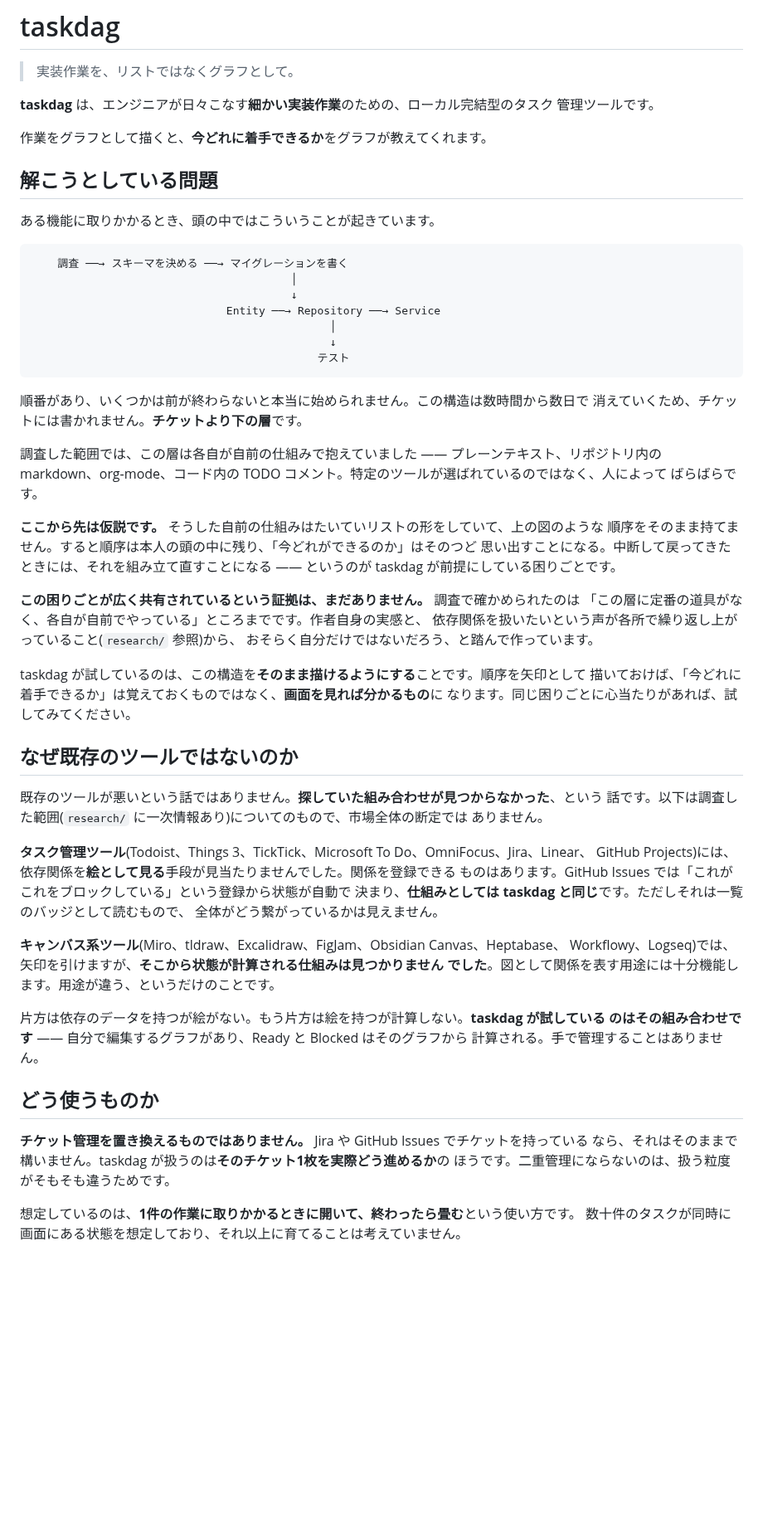
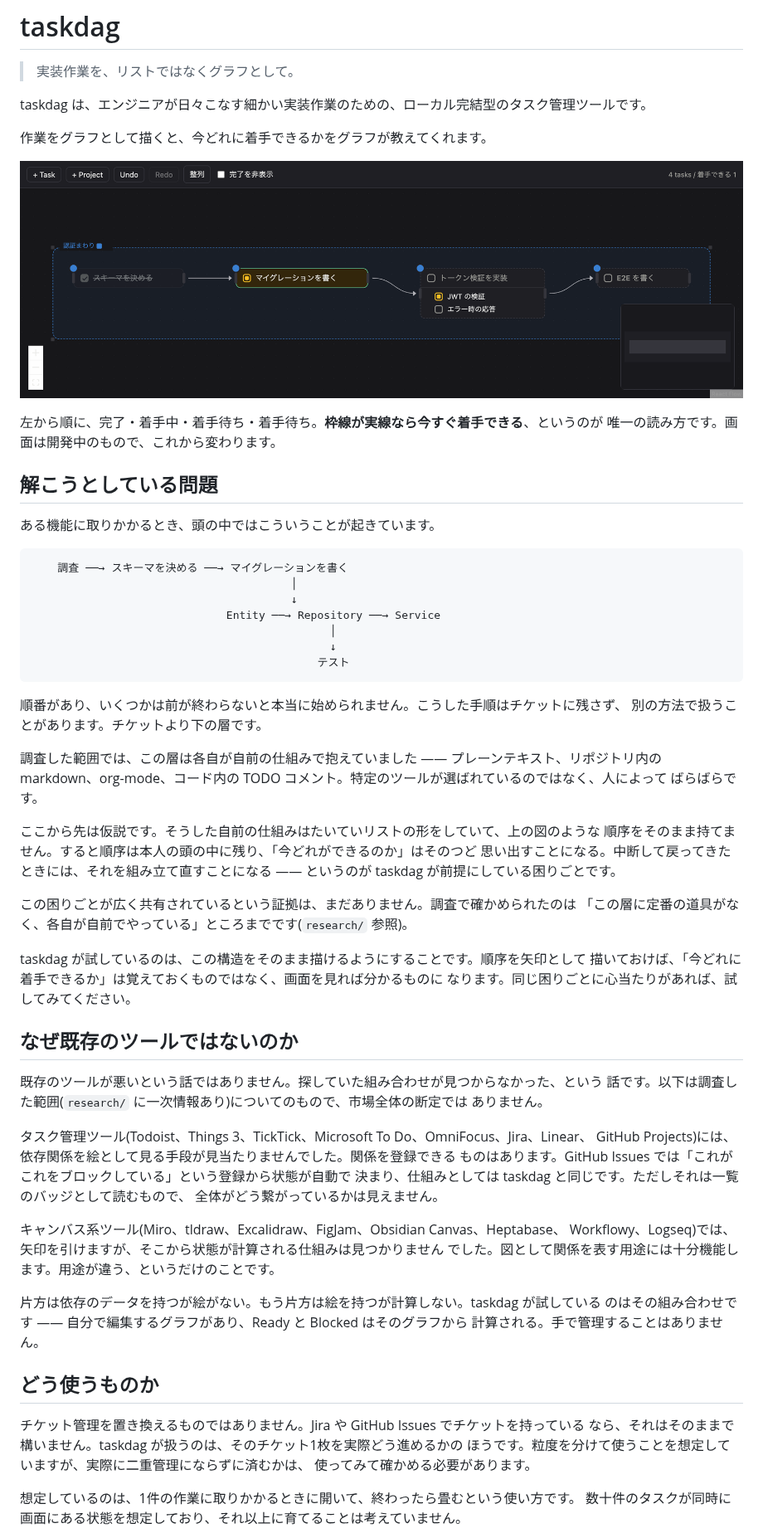
Before and after one commit to reo001122/taskdag, a Markdown page: README.md, the part around one of its changes. Shown at 83% size. Drawn GitHub-style; pictures changed too: docs/screenshot.png (added); blank space fills up the shorter version.

Commit message:
docs: show the screen, and stop asserting what the research does not
- 画面を1枚載せた。 中心の価値が「グラフを見て分かること」なのに、README から
  実際の見え方を判断できなかった。完了・着手中・着手待ちが1枚で分かる状態を撮ってある。
- 「この構造は数時間から数日で消えていくため、チケットには書かれません」を、
  「こうした手順はチケットに残さず、別の方法で扱うことがあります」に弱めた。
  R2 は、この粒度の利用実態について証拠が得られていないと自ら書いている。
- 「二重管理にならないのは、扱う粒度がそもそも違うためです」も同様に断定をやめた。
  併用したときに重複が生じないかは、使ってみて確かめることになる。
- 太字を 32 箇所から 20 箇所へ減らした。留保は残したまま、強調だけを落としている ——
  太字が続くと、どれが要点なのかがかえって読めない。

````diff
--- a/README.md
+++ b/README.md
@@ -2,10 +2,14 @@
 
 > 実装作業を、リストではなくグラフとして。
 
-**taskdag** は、エンジニアが日々こなす**細かい実装作業**のための、ローカル完結型のタスク
-管理ツールです。
+taskdag は、エンジニアが日々こなす細かい実装作業のための、ローカル完結型のタスク管理ツールです。
 
-作業をグラフとして描くと、**今どれに着手できるか**をグラフが教えてくれます。
+作業をグラフとして描くと、今どれに着手できるかをグラフが教えてくれます。
+
+![taskdag の画面。依存で繋がった4つの Task が Project の枠の中に並び、完了したものは淡く、着手中のものはヘッダが色付き、依存が残るものは点線の枠で描かれている](docs/screenshot.png)
+
+左から順に、完了・着手中・着手待ち・着手待ち。**枠線が実線なら今すぐ着手できる**、というのが
+唯一の読み方です。画面は開発中のもので、これから変わります。
 
 ## 解こうとしている問題
 
@@ -21,53 +25,52 @@
                                             テスト
 ```
 
-順番があり、いくつかは前が終わらないと本当に始められません。この構造は数時間から数日で
-消えていくため、チケットには書かれません。**チケットより下の層**です。
+順番があり、いくつかは前が終わらないと本当に始められません。こうした手順はチケットに残さず、
+別の方法で扱うことがあります。チケットより下の層です。
 
 調査した範囲では、この層は各自が自前の仕組みで抱えていました —— プレーンテキスト、リポジトリ内の
 markdown、org-mode、コード内の TODO コメント。特定のツールが選ばれているのではなく、人によって
 ばらばらです。
 
-**ここから先は仮説です。** そうした自前の仕組みはたいていリストの形をしていて、上の図のような
+ここから先は仮説です。そうした自前の仕組みはたいていリストの形をしていて、上の図のような
 順序をそのまま持てません。すると順序は本人の頭の中に残り、「今どれができるのか」はそのつど
 思い出すことになる。中断して戻ってきたときには、それを組み立て直すことになる —— というのが
 taskdag が前提にしている困りごとです。
 
-**この困りごとが広く共有されているという証拠は、まだありません。** 調査で確かめられたのは
-「この層に定番の道具がなく、各自が自前でやっている」ところまでです。作者自身の実感と、
-依存関係を扱いたいという声が各所で繰り返し上がっていること(`research/` 参照)から、
-おそらく自分だけではないだろう、と踏んで作っています。
+この困りごとが広く共有されているという証拠は、まだありません。調査で確かめられたのは
+「この層に定番の道具がなく、各自が自前でやっている」ところまでです(`research/` 参照)。
 
-taskdag が試しているのは、この構造を**そのまま描けるようにする**ことです。順序を矢印として
-描いておけば、「今どれに着手できるか」は覚えておくものではなく、**画面を見れば分かるもの**に
+taskdag が試しているのは、この構造をそのまま描けるようにすることです。順序を矢印として
+描いておけば、「今どれに着手できるか」は覚えておくものではなく、画面を見れば分かるものに
 なります。同じ困りごとに心当たりがあれば、試してみてください。
 
 ## なぜ既存のツールではないのか
 
-既存のツールが悪いという話ではありません。**探していた組み合わせが見つからなかった**、という
+既存のツールが悪いという話ではありません。探していた組み合わせが見つからなかった、という
 話です。以下は調査した範囲(`research/` に一次情報あり)についてのもので、市場全体の断定では
 ありません。
 
-**タスク管理ツール**(Todoist、Things 3、TickTick、Microsoft To Do、OmniFocus、Jira、Linear、
-GitHub Projects)には、依存関係を**絵として見る**手段が見当たりませんでした。関係を登録できる
+タスク管理ツール(Todoist、Things 3、TickTick、Microsoft To Do、OmniFocus、Jira、Linear、
+GitHub Projects)には、依存関係を絵として見る手段が見当たりませんでした。関係を登録できる
 ものはあります。GitHub Issues では「これがこれをブロックしている」という登録から状態が自動で
-決まり、**仕組みとしては taskdag と同じ**です。ただしそれは一覧のバッジとして読むもので、
+決まり、仕組みとしては taskdag と同じです。ただしそれは一覧のバッジとして読むもので、
 全体がどう繋がっているかは見えません。
 
-**キャンバス系ツール**(Miro、tldraw、Excalidraw、FigJam、Obsidian Canvas、Heptabase、
-Workflowy、Logseq)では、矢印を引けますが、**そこから状態が計算される仕組みは見つかりません
-でした**。図として関係を表す用途には十分機能します。用途が違う、というだけのことです。
+キャンバス系ツール(Miro、tldraw、Excalidraw、FigJam、Obsidian Canvas、Heptabase、
+Workflowy、Logseq)では、矢印を引けますが、そこから状態が計算される仕組みは見つかりません
+でした。図として関係を表す用途には十分機能します。用途が違う、というだけのことです。
 
-片方は依存のデータを持つが絵がない。もう片方は絵を持つが計算しない。**taskdag が試している
-のはその組み合わせです** —— 自分で編集するグラフがあり、Ready と Blocked はそのグラフから
+片方は依存のデータを持つが絵がない。もう片方は絵を持つが計算しない。taskdag が試している
+のはその組み合わせです —— 自分で編集するグラフがあり、Ready と Blocked はそのグラフから
 計算される。手で管理することはありません。
 
 ## どう使うものか
 
-**チケット管理を置き換えるものではありません。** Jira や GitHub Issues でチケットを持っている
-なら、それはそのままで構いません。taskdag が扱うのは**そのチケット1枚を実際どう進めるか**の
-ほうです。二重管理にならないのは、扱う粒度がそもそも違うためです。
+チケット管理を置き換えるものではありません。Jira や GitHub Issues でチケットを持っている
+なら、それはそのままで構いません。taskdag が扱うのは、そのチケット1枚を実際どう進めるかの
+ほうです。粒度を分けて使うことを想定していますが、実際に二重管理にならずに済むかは、
+使ってみて確かめる必要があります。
 
-想定しているのは、**1件の作業に取りかかるときに開いて、終わったら畳む**という使い方です。
+想定しているのは、1件の作業に取りかかるときに開いて、終わったら畳むという使い方です。
 数十件のタスクが同時に画面にある状態を想定しており、それ以上に育てることは考えていません。
 
````
Also changed, not shown: other parts of README.md (+3 -3 lines).
